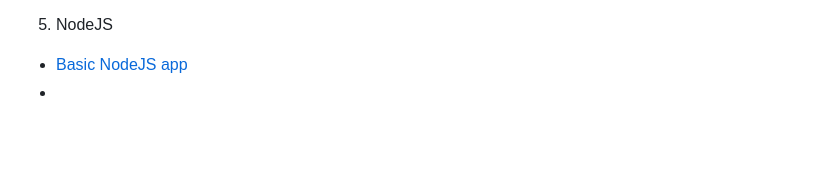
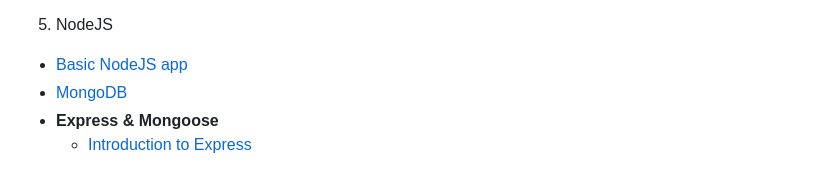
Before and after one commit to iben0402/odin-part2, a Markdown page: README.md, the part around the change. Rendered like a GitHub page; blank space fills up the shorter version.

```diff
--- a/README.md
+++ b/README.md
@@ -83,4 +83,6 @@ That is a really cool repo for many of my small projects and notes on web develo
 
 5. NodeJS
 * [Basic NodeJS app](https://firstnodewebsite.iben0402.repl.co)
-*
+* [MongoDB](https://learn.mongodb.com/learning-paths/introduction-to-mongodb)
+* **Express & Mongoose**
+   *  [Introduction to Express](node/express/introduction-to-express.md)
```
